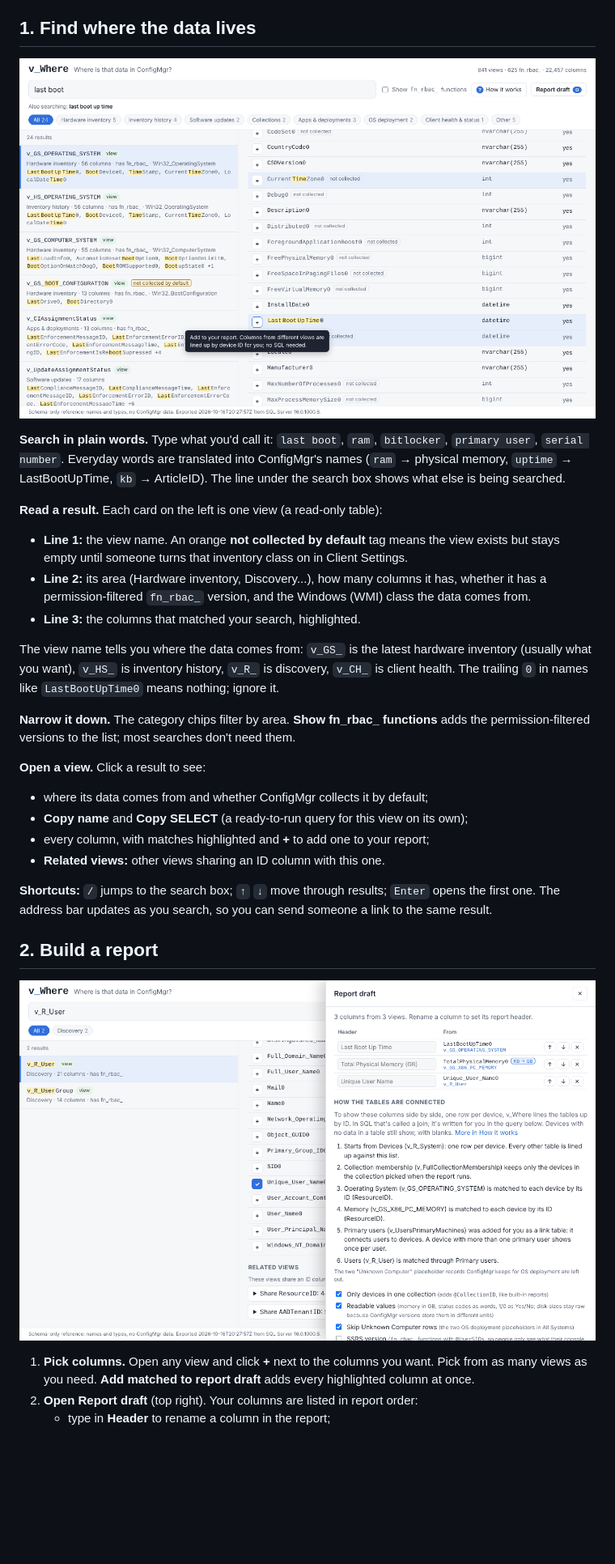
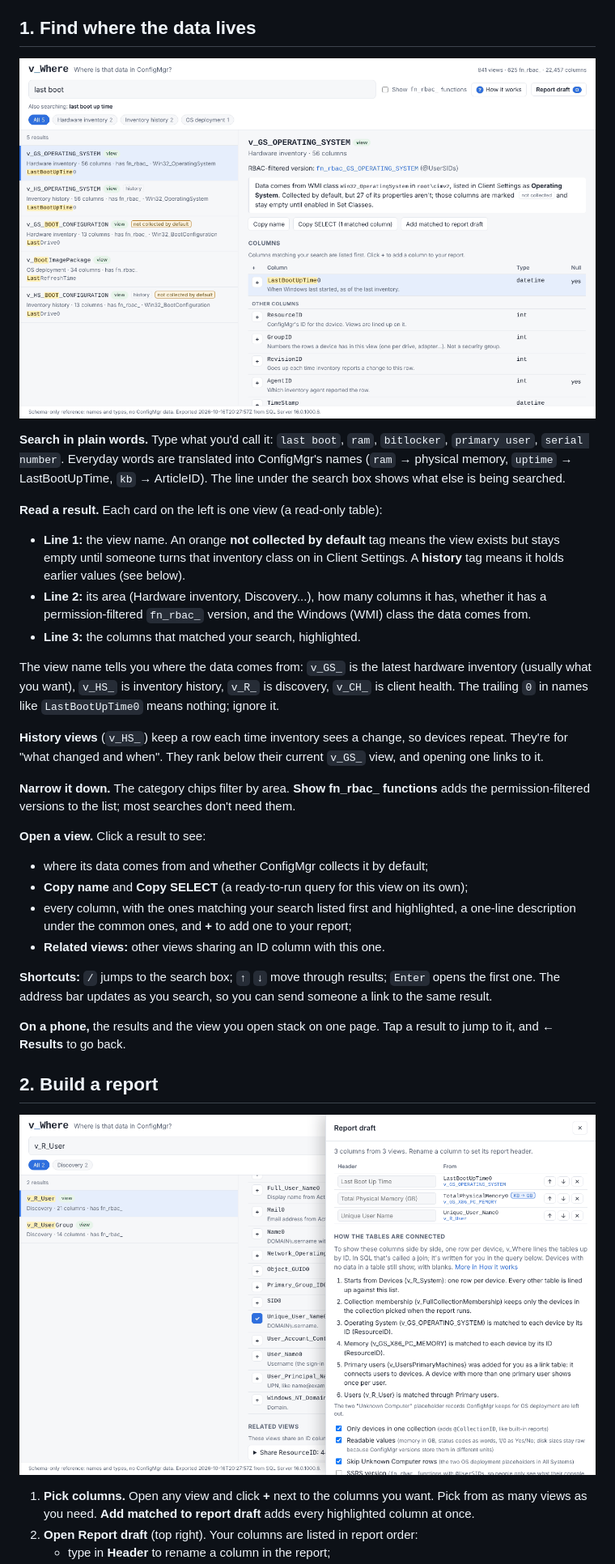
Before and after one commit to JBoogieman/v-where, a Markdown page: docs/user-guide.md, the part around the change. Shown at 81% size. Drawn GitHub-style; pictures changed too: docs/screenshot-report-draft.png, docs/screenshot-search.png; blank space fills up the shorter version.

Commit message:
Docs: search changes, history views, column descriptions, phone

```diff
--- a/docs/user-guide.md
+++ b/docs/user-guide.md
@@ -12,11 +12,13 @@ New to ConfigMgr's tables? Click **How it works** at the top of the page for the
 
 **Read a result.** Each card on the left is one view (a read-only table):
 
-- **Line 1:** the view name. An orange **not collected by default** tag means the view exists but stays empty until someone turns that inventory class on in Client Settings.
+- **Line 1:** the view name. An orange **not collected by default** tag means the view exists but stays empty until someone turns that inventory class on in Client Settings. A **history** tag means it holds earlier values (see below).
 - **Line 2:** its area (Hardware inventory, Discovery...), how many columns it has, whether it has a permission-filtered `fn_rbac_` version, and the Windows (WMI) class the data comes from.
 - **Line 3:** the columns that matched your search, highlighted.
 
 The view name tells you where the data comes from: `v_GS_` is the latest hardware inventory (usually what you want), `v_HS_` is inventory history, `v_R_` is discovery, `v_CH_` is client health. The trailing `0` in names like `LastBootUpTime0` means nothing; ignore it.
+
+**History views** (`v_HS_`) keep a row each time inventory sees a change, so devices repeat. They're for "what changed and when". They rank below their current `v_GS_` view, and opening one links to it.
 
 **Narrow it down.** The category chips filter by area. **Show fn_rbac_ functions** adds the permission-filtered versions to the list; most searches don't need them.
 
@@ -24,10 +26,12 @@ The view name tells you where the data comes from: `v_GS_` is the latest hardwar
 
 - where its data comes from and whether ConfigMgr collects it by default;
 - **Copy name** and **Copy SELECT** (a ready-to-run query for this view on its own);
-- every column, with matches highlighted and **+** to add one to your report;
+- every column, with the ones matching your search listed first and highlighted, a one-line description under the common ones, and **+** to add one to your report;
 - **Related views:** other views sharing an ID column with this one.
 
 **Shortcuts:** `/` jumps to the search box; `↑` `↓` move through results; `Enter` opens the first one. The address bar updates as you search, so you can send someone a link to the same result.
+
+**On a phone,** the results and the view you open stack on one page. Tap a result to jump to it, and **← Results** to go back.
 
 ## 2. Build a report
 
```
Also changed, not shown: docs/executive-summary.md (+7 -6 lines).
